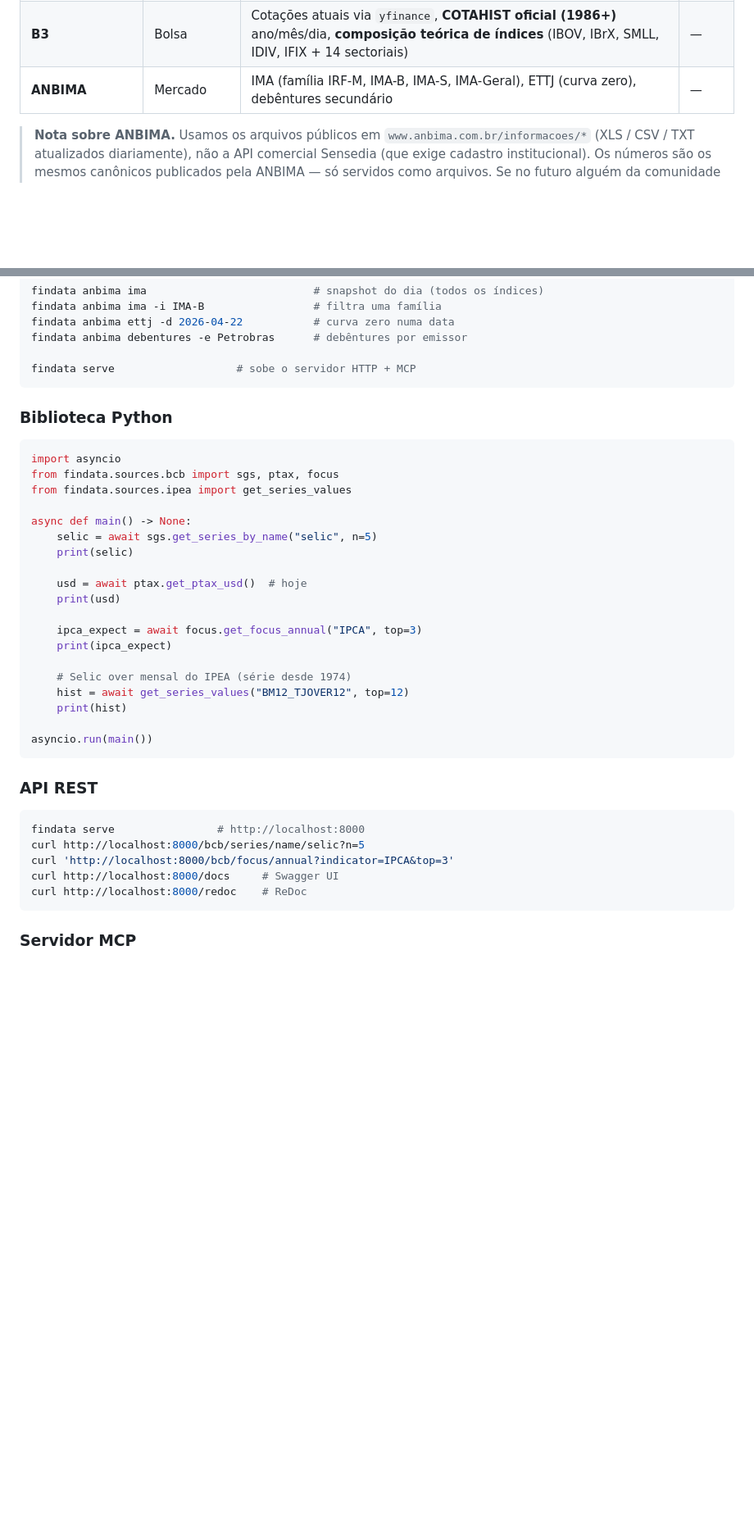
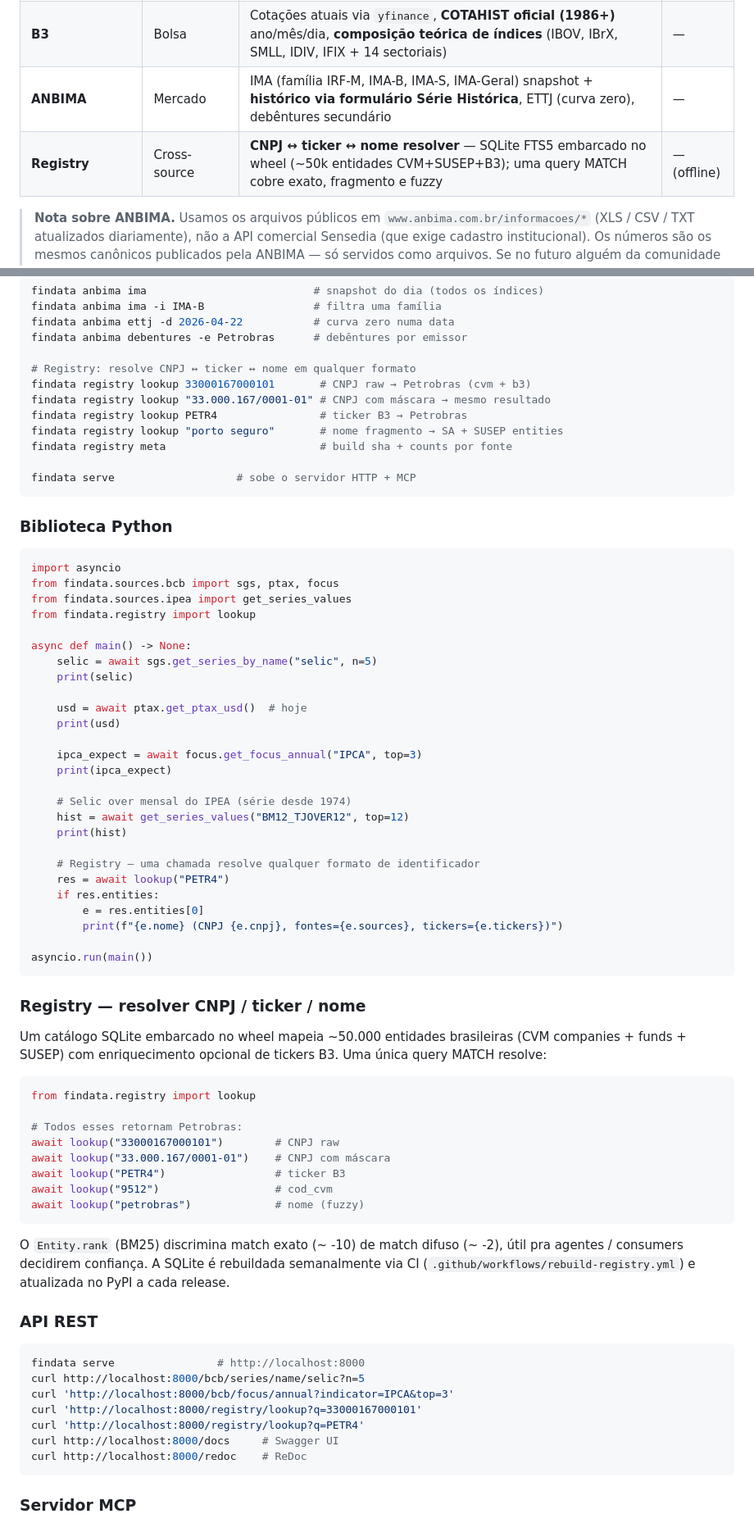
Before and after one commit to robertoecf/findata-br, a Markdown page: README.md, 2 parts joined by grey strips. Shown at 82% size. GitHub-like rendering; blank space fills up the shorter version.

Commit message:
docs(registry): README sections + IMA history mention (passo 10)
  - Registry highlight in "O que você ganha"
  - CLI examples in Uso section (lookup variants + meta)
  - Python library example (lookup() returning Entity with rank)
  - REST curl examples for /registry/lookup
  - New "Registry — resolver" subsection explaining BM25 rank semantics
    and the weekly CI rebuild
  - Fontes table: ANBIMA mention "histórico via Série Histórica" (Sprint
    5.5 work that just landed); new Registry row

Sprint 5 — registry passo 10.

Co-Authored-By: Claude Opus 4.7 (1M context) <noreply@anthropic.com>

````diff
--- a/README.md
+++ b/README.md
@@ -70,7 +71,8 @@ _De graça. Sem API key. Sem truques de rate-limit. Só Python._
 | **IPEA Data (OData v4)** | Instituto de pesquisa | ~8k séries macro curadas (histórico desde a década de 1940), busca no catálogo, metadados | — |
 | **Tesouro Transparente** | Tesouro Nacional | Tesouro Direto — preços e taxas históricos | — |
 | **B3** | Bolsa | Cotações atuais via `yfinance`, **COTAHIST oficial (1986+)** ano/mês/dia, **composição teórica de índices** (IBOV, IBrX, SMLL, IDIV, IFIX + 14 sectoriais) | — |
-| **ANBIMA** | Mercado | IMA (família IRF-M, IMA-B, IMA-S, IMA-Geral), ETTJ (curva zero), debêntures secundário | — |
+| **ANBIMA** | Mercado | IMA (família IRF-M, IMA-B, IMA-S, IMA-Geral) snapshot + **histórico via formulário Série Histórica**, ETTJ (curva zero), debêntures secundário | — |
+| **Registry** | Cross-source | **CNPJ ↔ ticker ↔ nome resolver** — SQLite FTS5 embarcado no wheel (~50k entidades CVM+SUSEP+B3); uma query MATCH cobre exato, fragmento e fuzzy | — (offline) |
 
 > **Nota sobre ANBIMA.** Usamos os arquivos públicos em `www.anbima.com.br/informacoes/*`
 > (XLS / CSV / TXT atualizados diariamente), não a API comercial Sensedia
@@ -184,6 +186,13 @@ findata anbima ima -i IMA-B                 # filtra uma família
 findata anbima ettj -d 2026-04-22           # curva zero numa data
 findata anbima debentures -e Petrobras      # debêntures por emissor
 
+# Registry: resolve CNPJ ↔ ticker ↔ nome em qualquer formato
+findata registry lookup 33000167000101       # CNPJ raw → Petrobras (cvm + b3)
+findata registry lookup "33.000.167/0001-01" # CNPJ com máscara → mesmo resultado
+findata registry lookup PETR4                # ticker B3 → Petrobras
+findata registry lookup "porto seguro"       # nome fragmento → SA + SUSEP entities
+findata registry meta                        # build sha + counts por fonte
+
 findata serve                   # sobe o servidor HTTP + MCP
 ```
 
@@ -193,6 +202,7 @@ findata serve                   # sobe o servidor HTTP + MCP
 import asyncio
 from findata.sources.bcb import sgs, ptax, focus
 from findata.sources.ipea import get_series_values
+from findata.registry import lookup
 
 async def main() -> None:
     selic = await sgs.get_series_by_name("selic", n=5)
@@ -208,8 +218,36 @@ async def main() -> None:
     hist = await get_series_values("BM12_TJOVER12", top=12)
     print(hist)
 
+    # Registry — uma chamada resolve qualquer formato de identificador
+    res = await lookup("PETR4")
+    if res.entities:
+        e = res.entities[0]
+        print(f"{e.nome} (CNPJ {e.cnpj}, fontes={e.sources}, tickers={e.tickers})")
+
 asyncio.run(main())
 ```
+
+### Registry — resolver CNPJ / ticker / nome
+
+Um catálogo SQLite embarcado no wheel mapeia ~50.000 entidades brasileiras
+(CVM companies + funds + SUSEP) com enriquecimento opcional de tickers B3.
+Uma única query MATCH resolve:
+
+```python
+from findata.registry import lookup
+
+# Todos esses retornam Petrobras:
+await lookup("33000167000101")        # CNPJ raw
+await lookup("33.000.167/0001-01")    # CNPJ com máscara
+await lookup("PETR4")                 # ticker B3
+await lookup("9512")                  # cod_cvm
+await lookup("petrobras")             # nome (fuzzy)
+```
+
+O `Entity.rank` (BM25) discrimina match exato (~ -10) de match difuso (~ -2),
+útil pra agentes / consumers decidirem confiança. A SQLite é rebuildada
+semanalmente via CI (`.github/workflows/rebuild-registry.yml`) e atualizada
+no PyPI a cada release.
 
 ### API REST
 
@@ -217,6 +255,8 @@ asyncio.run(main())
 findata serve                # http://localhost:8000
 curl http://localhost:8000/bcb/series/name/selic?n=5
 curl 'http://localhost:8000/bcb/focus/annual?indicator=IPCA&top=3'
+curl 'http://localhost:8000/registry/lookup?q=33000167000101'
+curl 'http://localhost:8000/registry/lookup?q=PETR4'
 curl http://localhost:8000/docs     # Swagger UI
 curl http://localhost:8000/redoc    # ReDoc
 ```
````
Also changed, not shown: other parts of README.md (+1 -0 lines).
